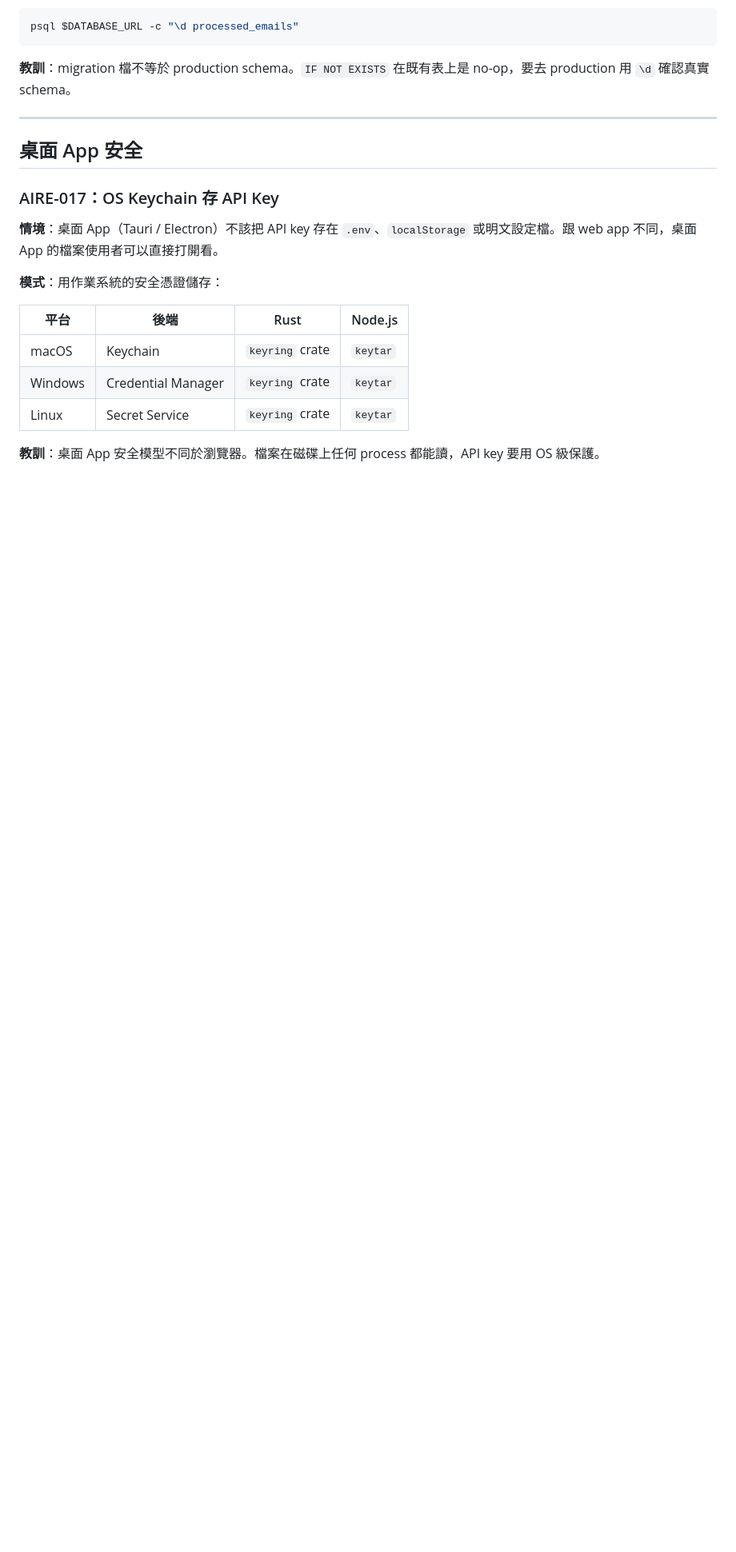
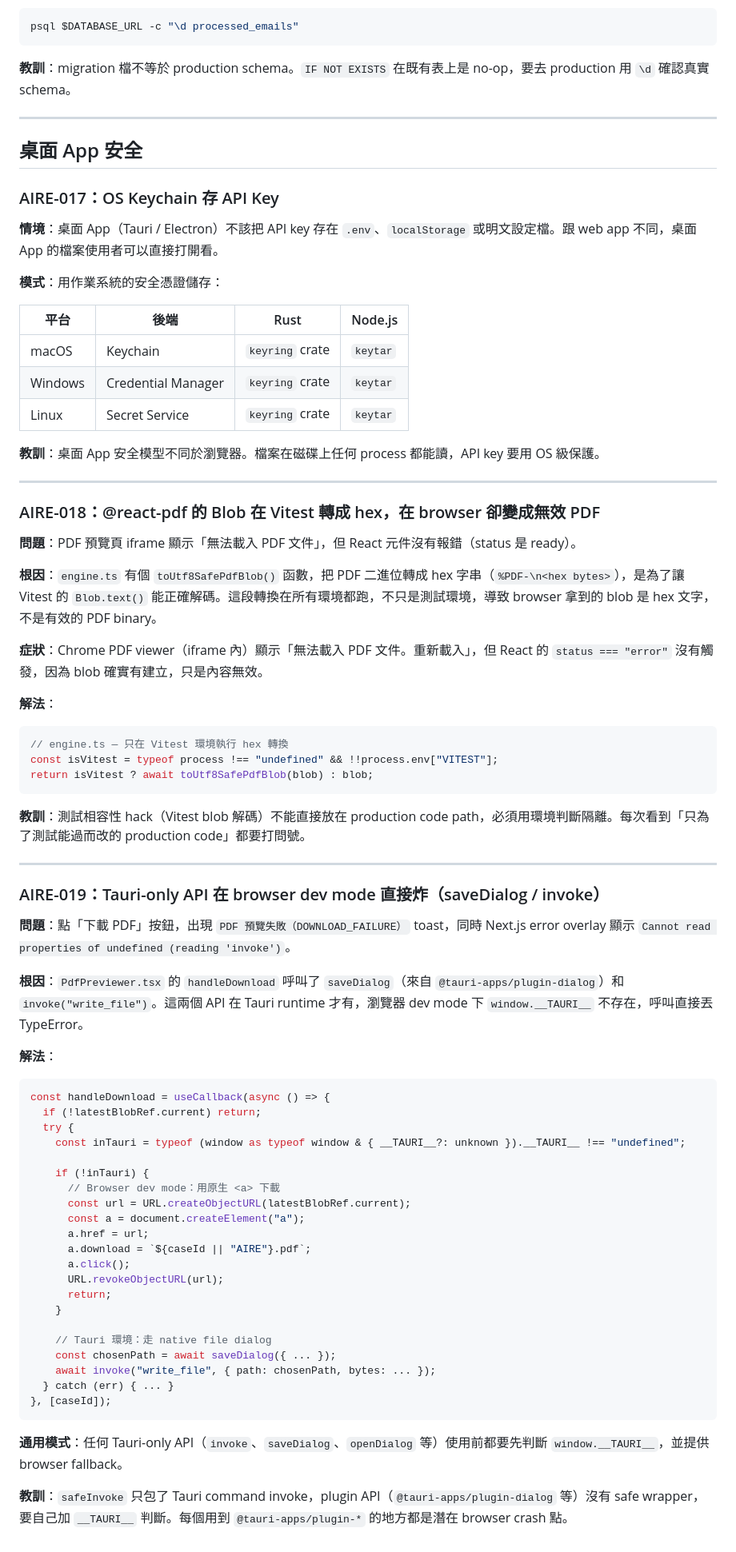
Before and after one commit to fishtvlvoe/prd-saas-dev, a Markdown page: what/pitfalls/aire-lessons.md, the part around the change. Shown at 80% size. GitHub-like rendering; blank space fills up the shorter version.

Commit message:
knowledge: AIRE-018 pdf hex blob + AIRE-019 tauri-only api browser crash

````diff
--- a/what/pitfalls/aire-lessons.md
+++ b/what/pitfalls/aire-lessons.md
@@ -356,3 +356,61 @@ psql $DATABASE_URL -c "\d processed_emails"
 | Linux | Secret Service | `keyring` crate | `keytar` |
 
 **教訓**：桌面 App 安全模型不同於瀏覽器。檔案在磁碟上任何 process 都能讀，API key 要用 OS 級保護。
+
+---
+
+### AIRE-018：@react-pdf 的 Blob 在 Vitest 轉成 hex，在 browser 卻變成無效 PDF
+
+**問題**：PDF 預覽頁 iframe 顯示「無法載入 PDF 文件」，但 React 元件沒有報錯（status 是 ready）。
+
+**根因**：`engine.ts` 有個 `toUtf8SafePdfBlob()` 函數，把 PDF 二進位轉成 hex 字串（`%PDF-\n<hex bytes>`），是為了讓 Vitest 的 `Blob.text()` 能正確解碼。這段轉換在所有環境都跑，不只是測試環境，導致 browser 拿到的 blob 是 hex 文字，不是有效的 PDF binary。
+
+**症狀**：Chrome PDF viewer（iframe 內）顯示「無法載入 PDF 文件。重新載入」，但 React 的 `status === "error"` 沒有觸發，因為 blob 確實有建立，只是內容無效。
+
+**解法**：
+
+```typescript
+// engine.ts — 只在 Vitest 環境執行 hex 轉換
+const isVitest = typeof process !== "undefined" && !!process.env["VITEST"];
+return isVitest ? await toUtf8SafePdfBlob(blob) : blob;
+```
+
+**教訓**：測試相容性 hack（Vitest blob 解碼）不能直接放在 production code path，必須用環境判斷隔離。每次看到「只為了測試能過而改的 production code」都要打問號。
+
+---
+
+### AIRE-019：Tauri-only API 在 browser dev mode 直接炸（saveDialog / invoke）
+
+**問題**：點「下載 PDF」按鈕，出現 `PDF 預覽失敗（DOWNLOAD_FAILURE）` toast，同時 Next.js error overlay 顯示 `Cannot read properties of undefined (reading 'invoke')`。
+
+**根因**：`PdfPreviewer.tsx` 的 `handleDownload` 呼叫了 `saveDialog`（來自 `@tauri-apps/plugin-dialog`）和 `invoke("write_file")`。這兩個 API 在 Tauri runtime 才有，瀏覽器 dev mode 下 `window.__TAURI__` 不存在，呼叫直接丟 TypeError。
+
+**解法**：
+
+```typescript
+const handleDownload = useCallback(async () => {
+  if (!latestBlobRef.current) return;
+  try {
+    const inTauri = typeof (window as typeof window & { __TAURI__?: unknown }).__TAURI__ !== "undefined";
+
+    if (!inTauri) {
+      // Browser dev mode：用原生 <a> 下載
+      const url = URL.createObjectURL(latestBlobRef.current);
+      const a = document.createElement("a");
+      a.href = url;
+      a.download = `${caseId || "AIRE"}.pdf`;
+      a.click();
+      URL.revokeObjectURL(url);
+      return;
+    }
+
+    // Tauri 環境：走 native file dialog
+    const chosenPath = await saveDialog({ ... });
+    await invoke("write_file", { path: chosenPath, bytes: ... });
+  } catch (err) { ... }
+}, [caseId]);
+```
+
+**通用模式**：任何 Tauri-only API（`invoke`、`saveDialog`、`openDialog` 等）使用前都要先判斷 `window.__TAURI__`，並提供 browser fallback。
+
+**教訓**：`safeInvoke` 只包了 Tauri command invoke，plugin API（`@tauri-apps/plugin-dialog` 等）沒有 safe wrapper，要自己加 `__TAURI__` 判斷。每個用到 `@tauri-apps/plugin-*` 的地方都是潛在 browser crash 點。
````
